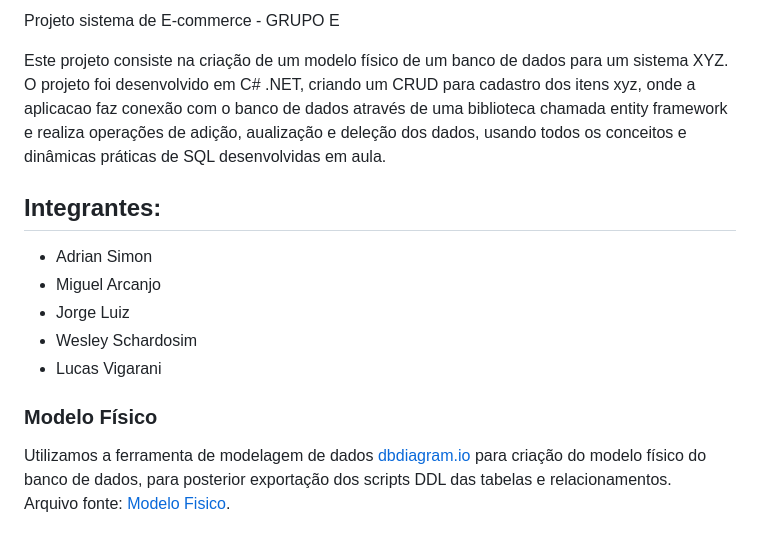
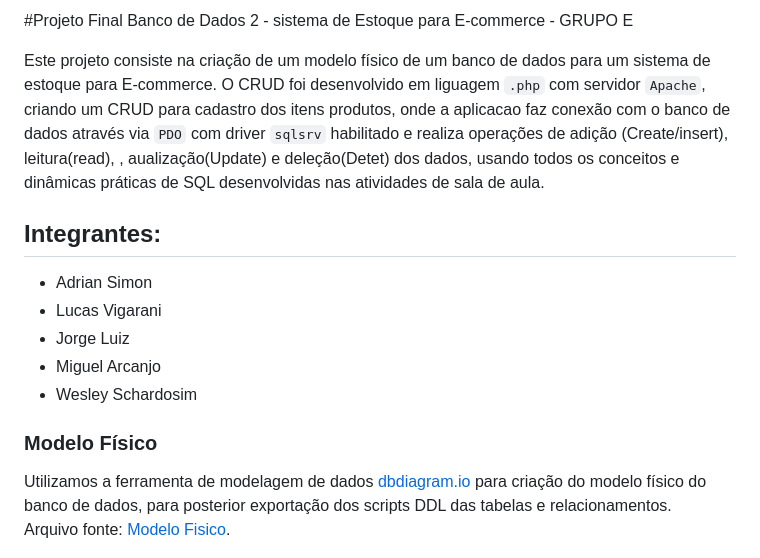
Before and after one commit to adriansimon23/Trabalho_BD, a Markdown page: README.md, the part around the change printed below. GitHub-like rendering.

```diff
--- a/README.md
+++ b/README.md
@@ -1,15 +1,15 @@
-Projeto sistema de E-commerce - GRUPO E
+#Projeto Final Banco de Dados 2 - sistema de Estoque para E-commerce - GRUPO E
 
-Este projeto consiste na criação de um modelo físico de um banco de dados para um sistema XYZ.
-O projeto foi desenvolvido em C# .NET, criando um CRUD para cadastro dos itens xyz, onde a aplicacao faz conexão com o banco de dados através de uma biblioteca chamada entity framework e realiza operações de adição, aualização e deleção dos dados, usando todos os conceitos e dinâmicas práticas de SQL desenvolvidas em aula.
+Este projeto consiste na criação de um modelo físico de um banco de dados para um sistema de estoque para E-commerce.
+O CRUD foi desenvolvido em liguagem `.php` com servidor `Apache`, criando um CRUD para cadastro dos itens produtos, onde a aplicacao faz conexão com o banco de dados através via `PDO` com driver `sqlsrv` habilitado e realiza operações de adição (Create/insert), leitura(read), , aualização(Update) e deleção(Detet) dos dados, usando todos os conceitos e dinâmicas práticas de SQL desenvolvidas nas atividades de sala de aula.
 
 ## Integrantes:
 
 - Adrian Simon
+- Lucas Vigarani
+- Jorge Luiz
 - Miguel Arcanjo
-- Jorge Luiz
 - Wesley Schardosim
-- Lucas Vigarani
 
 
 ### Modelo Físico
```
Also changed, not shown: other parts of README.md (+46 -4 lines).
